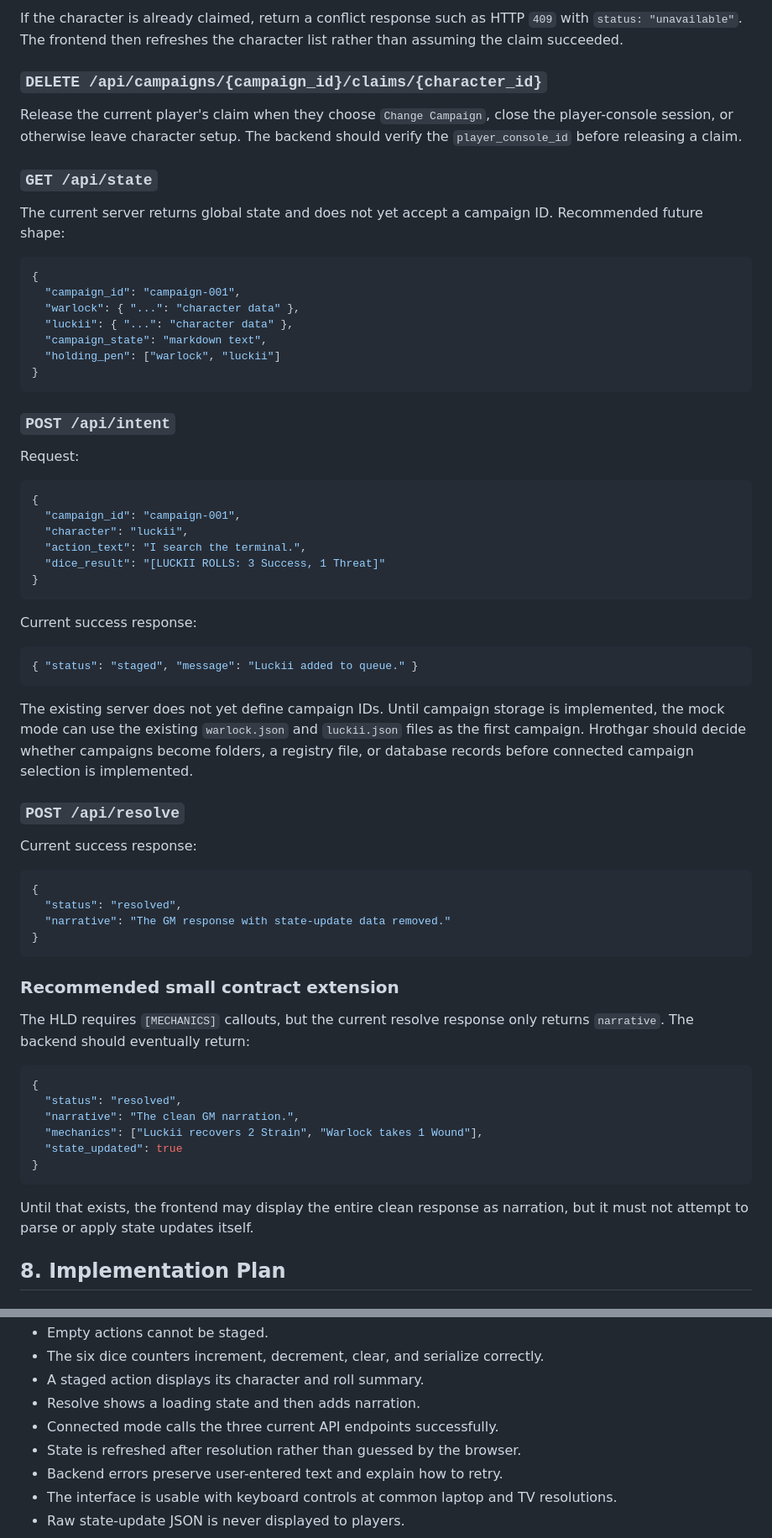
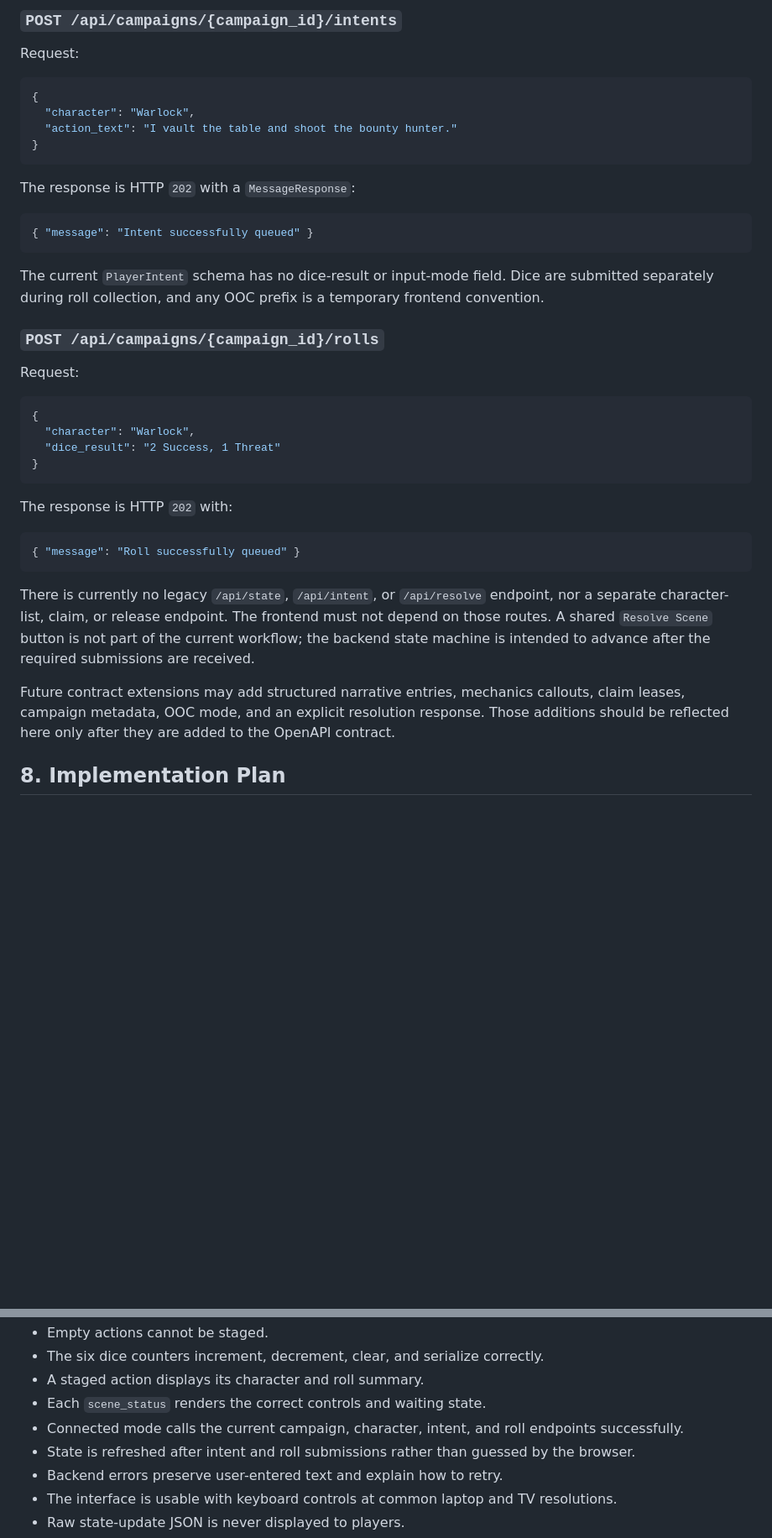
Before and after one commit to raworre/geminisys, a Markdown page: docs/FE_LLD.md, 2 parts joined by grey strips. Shown at 84% size. Rendered like a GitHub page; blank space fills up the shorter version.

Commit message:
docs(lld): updated to reflect API updates

````diff
--- a/docs/FE_LLD.md
+++ b/docs/FE_LLD.md
@@ -473,69 +469,42 @@ Recommended request and response for reserving a character:
-If the character is already claimed, return a conflict response such as HTTP `409` with `status: "unavailable"`. The frontend then refreshes the character list rather than assuming the claim succeeded.
-
-### `DELETE /api/campaigns/{campaign_id}/claims/{character_id}`
-
-Release the current player's claim when they choose `Change Campaign`, close the player-console session, or otherwise leave character setup. The backend should verify the `player_console_id` before releasing a claim.
-
-### `GET /api/state`
-
-The current server returns global state and does not yet accept a campaign ID. Recommended future shape:
-
-```json
-{
-  "campaign_id": "campaign-001",
-  "warlock": { "...": "character data" },
-  "luckii": { "...": "character data" },
-  "campaign_state": "markdown text",
-  "holding_pen": ["warlock", "luckii"]
-}
-```
-
-### `POST /api/intent`
+### `POST /api/campaigns/{campaign_id}/intents`
 
 Request:
 
 ```json
 {
-  "campaign_id": "campaign-001",
-  "character": "luckii",
-  "action_text": "I search the terminal.",
-  "dice_result": "[LUCKII ROLLS: 3 Success, 1 Threat]"
+  "character": "Warlock",
+  "action_text": "I vault the table and shoot the bounty hunter."
 }
 ```
 
-Current success response:
+The response is HTTP `202` with a `MessageResponse`:
 
 ```json
-{ "status": "staged", "message": "Luckii added to queue." }
+{ "message": "Intent successfully queued" }
 ```
 
-The existing server does not yet define campaign IDs. Until campaign storage is implemented, the mock mode can use the existing `warlock.json` and `luckii.json` files as the first campaign. Hrothgar should decide whether campaigns become folders, a registry file, or database records before connected campaign selection is implemented.
+The current `PlayerIntent` schema has no dice-result or input-mode field. Dice are submitted separately during roll collection, and any OOC prefix is a temporary frontend convention.
 
-### `POST /api/resolve`
+### `POST /api/campaigns/{campaign_id}/rolls`
 
-Current success response:
+Request:
 
 ```json
 {
-  "status": "resolved",
-  "narrative": "The GM response with state-update data removed."
+  "character": "Warlock",
+  "dice_result": "2 Success, 1 Threat"
 }
 ```
 
-### Recommended small contract extension
-
-The HLD requires `[MECHANICS]` callouts, but the current resolve response only returns `narrative`. The backend should eventually return:
+The response is HTTP `202` with:
 
 ```json
-{
-  "status": "resolved",
-  "narrative": "The clean GM narration.",
-  "mechanics": ["Luckii recovers 2 Strain", "Warlock takes 1 Wound"],
-  "state_updated": true
-}
+{ "message": "Roll successfully queued" }
 ```
 
-Until that exists, the frontend may display the entire clean response as narration, but it must not attempt to parse or apply state updates itself.
+There is currently no legacy `/api/state`, `/api/intent`, or `/api/resolve` endpoint, nor a separate character-list, claim, or release endpoint. The frontend must not depend on those routes. A shared `Resolve Scene` button is not part of the current workflow; the backend state machine is intended to advance after the required submissions are received.
+
+Future contract extensions may add structured narrative entries, mechanics callouts, claim leases, campaign metadata, OOC mode, and an explicit resolution response. Those additions should be reflected here only after they are added to the OpenAPI contract.
 
 ## 8. Implementation Plan
 
@@ -635,9 +604,9 @@ The frontend MVP is complete when:
 - Empty actions cannot be staged.
 - The six dice counters increment, decrement, clear, and serialize correctly.
 - A staged action displays its character and roll summary.
-- Resolve shows a loading state and then adds narration.
-- Connected mode calls the three current API endpoints successfully.
-- State is refreshed after resolution rather than guessed by the browser.
+- Each `scene_status` renders the correct controls and waiting state.
+- Connected mode calls the current campaign, character, intent, and roll endpoints successfully.
+- State is refreshed after intent and roll submissions rather than guessed by the browser.
 - Backend errors preserve user-entered text and explain how to retry.
 - The interface is usable with keyboard controls at common laptop and TV resolutions.
 - Raw state-update JSON is never displayed to players.
````
Also changed, not shown: other parts of docs/FE_LLD.md (+94 -98 lines).
